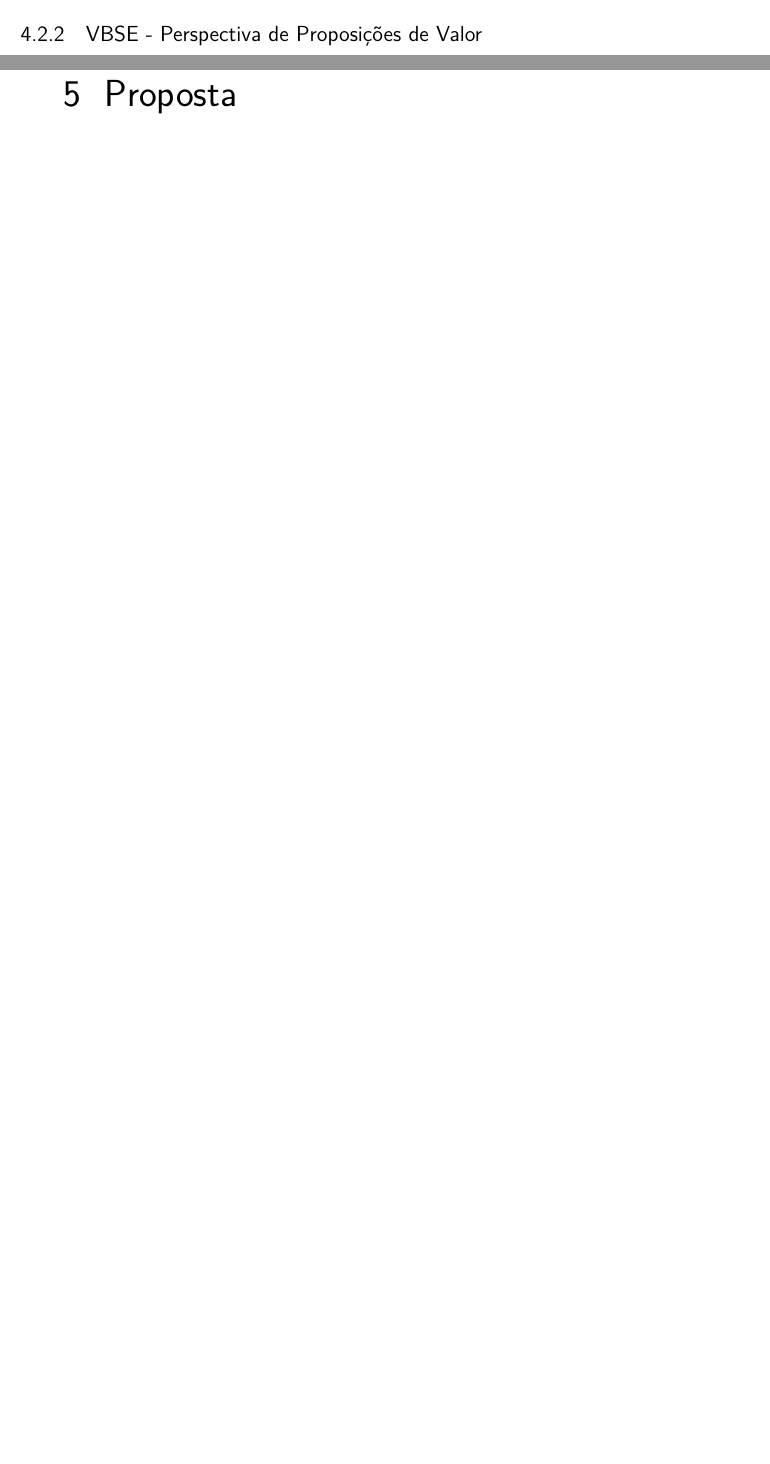
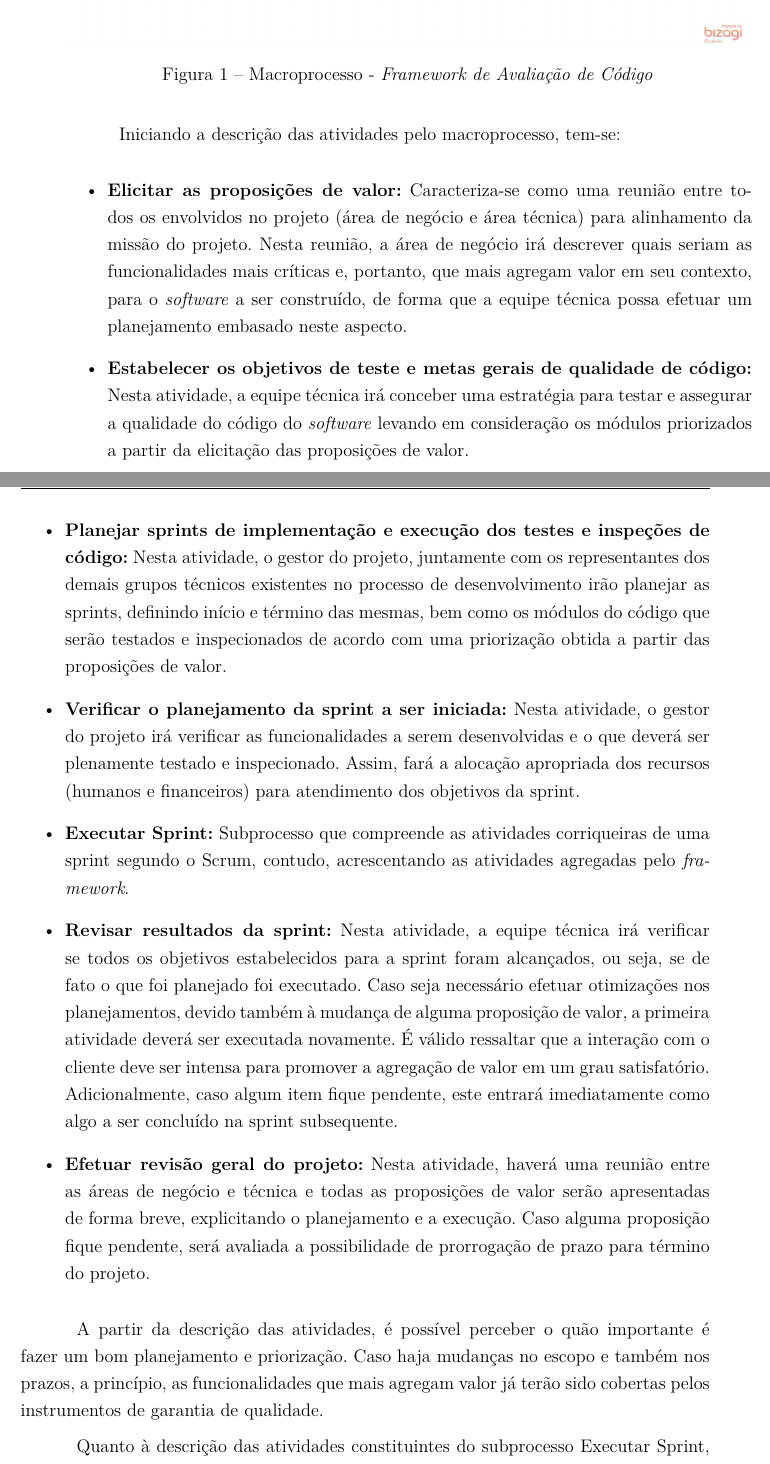
Before and after one commit to MatheusFerraz/TCC2, a LaTeX thesis (tcc.tex, which reads editaveis/proposta.tex, editaveis/resultados.tex): two parts of pages 38 and 39 of 55 before the commit and two parts of pages 39 and 40 of 57 after it, joined at a grey line, cut at the place of the change, the shorter picture padded with empty space. Compiled offline with pdfLaTeX.

Commit message:
Adicionando detalhamento das atividades do framework e ajustes gerais

```diff
--- a/editaveis/proposta.tex
+++ b/editaveis/proposta.tex
@@ -1 +1,37 @@
 \chapter{Proposta}
+
+\section{Detalhamento do \textit{Framework}}
+
+Com base em todos os conceitos assimilados a partir da realização da revisão sistemática de literatura e também, da pesquisa bibliográfica, foi possível conceber um grupo de atividades que em sua totalidade compõem o \textit{framework} de avaliação de código. A figura a seguir ilustra o macroprocesso do \textit{framework} proposto.
+
+\begin{figure}[h]
+\includegraphics[width=\textwidth]{figuras/macroprocesso.jpg}
+\caption{Macroprocesso - \textit{Framework de Avaliação de Código}}
+\end{figure}
+
+Iniciando a descrição das atividades pelo macroprocesso, tem-se:
+
+\begin{itemize}
+	\item \textbf{Elicitar as proposições de valor:} Caracteriza-se como uma reunião entre todos os envolvidos no projeto (área de negócio e área técnica) para alinhamento da missão do projeto. Nesta reunião, a área de negócio irá descrever quais seriam as funcionalidades mais críticas e, portanto, que mais agregam valor em seu contexto, para o \textit{software} a ser construído, de forma que a equipe técnica possa efetuar um planejamento embasado neste aspecto.
+
+	\item \textbf{Estabelecer os objetivos de teste e metas gerais de qualidade de código:} Nesta atividade, a equipe técnica irá conceber uma estratégia para testar e assegurar a qualidade do código do \textit{software} levando em consideração os módulos priorizados a partir da elicitação das proposições de valor.
+
+	\item \textbf{Planejar sprints de implementação e execução dos testes e inspeções de código:} Nesta atividade, o gestor do projeto, juntamente com os representantes dos demais grupos técnicos existentes no processo de desenvolvimento irão planejar as sprints, definindo início e término das mesmas, bem como os módulos do código que serão testados e inspecionados de acordo com uma priorização obtida a partir das proposições de valor.
+
+	\item \textbf{Verificar o planejamento da sprint a ser iniciada:} Nesta atividade, o gestor do projeto irá verificar as funcionalidades a serem desenvolvidas e o que deverá ser plenamente testado e inspecionado. Assim, fará a alocação apropriada dos recursos (humanos e financeiros) para atendimento dos objetivos da sprint.
+
+	\item \textbf{Executar Sprint:} Subprocesso que compreende as atividades corriqueiras de uma sprint segundo o Scrum, contudo, acrescentando as atividades agregadas pelo \textit{framework}.
+
+	\item \textbf{Revisar resultados da sprint:} Nesta atividade, a equipe técnica irá verificar se todos os objetivos estabelecidos para a sprint foram alcançados, ou seja, se de fato o que foi planejado foi executado. Caso seja necessário efetuar otimizações nos planejamentos, devido também à mudança de alguma proposição de valor, a primeira atividade deverá ser executada novamente. É válido ressaltar que a interação com o cliente deve ser intensa para promover a agregação de valor em um grau satisfatório. Adicionalmente, caso algum item fique pendente, este entrará imediatamente como algo a ser concluído na sprint subsequente.
+
+	\item \textbf{Efetuar revisão geral do projeto:} Nesta atividade, haverá uma reunião entre as áreas de negócio e técnica e todas as proposições de valor serão apresentadas de forma breve, explicitando o planejamento e a execução. Caso alguma proposição fique pendente, será avaliada a possibilidade de prorrogação de prazo para término do projeto.
+\end{itemize}
+
+A partir da descrição das atividades, é possível perceber o quão importante é fazer um bom planejamento e priorização. Caso haja mudanças no escopo e também nos prazos, a princípio, as funcionalidades que mais agregam valor já terão sido cobertas pelos instrumentos de garantia de qualidade.
+
+Quanto à descrição das atividades constituintes do subprocesso Executar Sprint, tem-se:
+
+\begin{itemize}
+	\item \textbf{Implementar testes unitários para os módulos priorizados:} Esta atividade possui como entrada um \textit{checklist} de testes unitários, construído a partir da constatação de práticas utilizadas na indústria de desenvolvimento e que tem sido eficiente neste sentido. Assim, para a implementação dos testes unitários, espera-se o completo atendimento dos itens constantes neste \textit{checklist}.
+
+	\item \textbf{Executar testes e coletar estatísticas:} Nesta atividade, a suíte de testes unitários será executada e aspectos pertinentes à execução desta será coletada, de forma a verificar performance, número de defeitos detectados etc.
--- a/editaveis/resultados.tex
+++ b/editaveis/resultados.tex
@@ -65,5 +65,3 @@ A partir do uso de ferramentas de análise de cobertura, é possível identifica
 \section{Pesquisa Bibliográfica}
 
 \subsection{Inspeção de Código}
-
-\subsection{VBSE - Perspectiva de Proposições de Valor}
```
Also changed, not shown: Makefile, figuras/executarsprint.jpg (added), figuras/macroprocesso.jpg (added), editaveis/proposta.tex (14 more changed lines).
